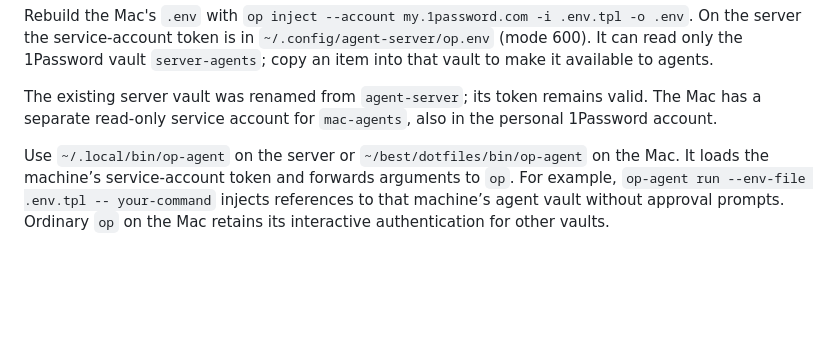
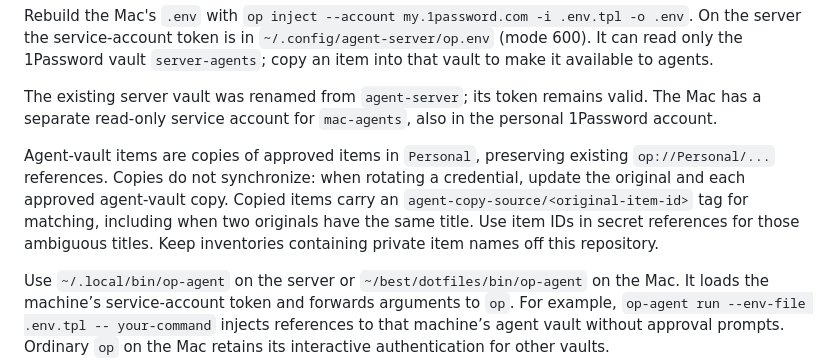
Before and after one commit to alejoacelas/2026-09-agent-server, a Markdown page: docs/setup.md, the part around the change. Rendered like a GitHub page; blank space fills up the shorter version.

Commit message:
Document agent credential copies and rotation

```diff
--- a/docs/setup.md
+++ b/docs/setup.md
@@ -34,6 +34,13 @@ into that vault to make it available to agents.
 The existing server vault was renamed from `agent-server`; its token remains valid.
 The Mac has a separate read-only service account for `mac-agents`, also in the
 personal 1Password account.
+
+Agent-vault items are copies of approved items in `Personal`, preserving existing
+`op://Personal/...` references. Copies do not synchronize: when rotating a
+credential, update the original and each approved agent-vault copy. Copied items
+carry an `agent-copy-source/<original-item-id>` tag for matching, including when
+two originals have the same title. Use item IDs in secret references for those
+ambiguous titles. Keep inventories containing private item names off this repository.
 
 Use `~/.local/bin/op-agent` on the server or `~/best/dotfiles/bin/op-agent` on the
 Mac. It loads the machine’s service-account token and forwards arguments to `op`.
```
